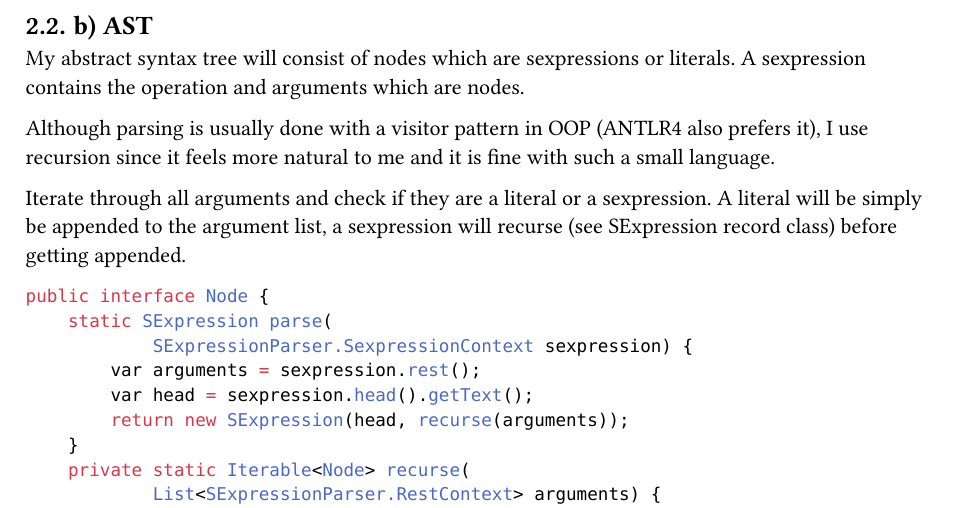
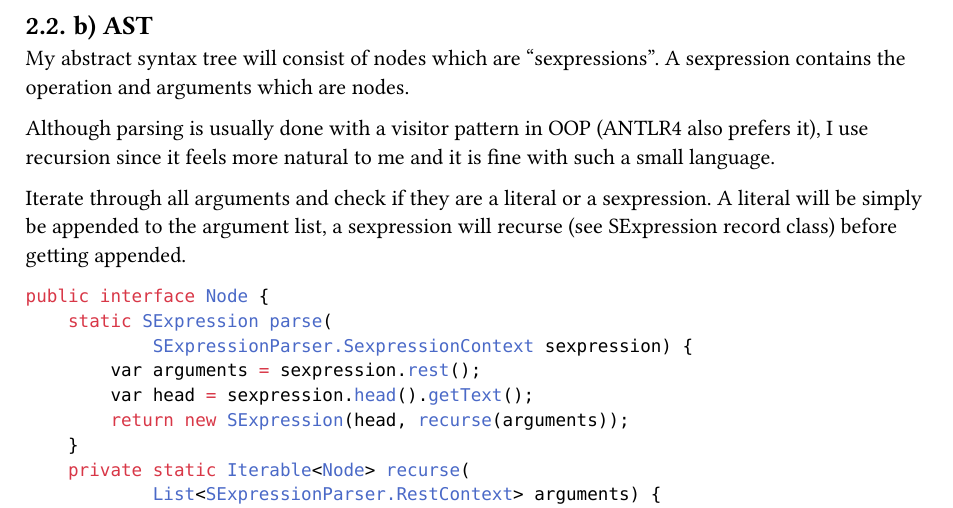
Before and after one commit to huanie/spko, a Typst document (report/main.typ): part of page 3 of 6, cut so that both start at the same text. The pictures show the PDF file report/main.pdf that the author committed with the source.

Commit message:
1: No literals only.

```diff
--- a/report/main.typ
+++ b/report/main.typ
@@ -120,8 +120,7 @@ I also maintain a grammar for Blueprint (https://jwestman.pages.gitlab.gnome.org
 
 == b) AST <ast>
 
-My abstract syntax tree will consist of nodes which are sexpressions
-or literals. A sexpression contains the operation and arguments which
+My abstract syntax tree will consist of nodes which are "sexpressions". A sexpression contains the operation and arguments which
 are nodes.
 
 
```
Also changed, not shown: report/main.pdf.
